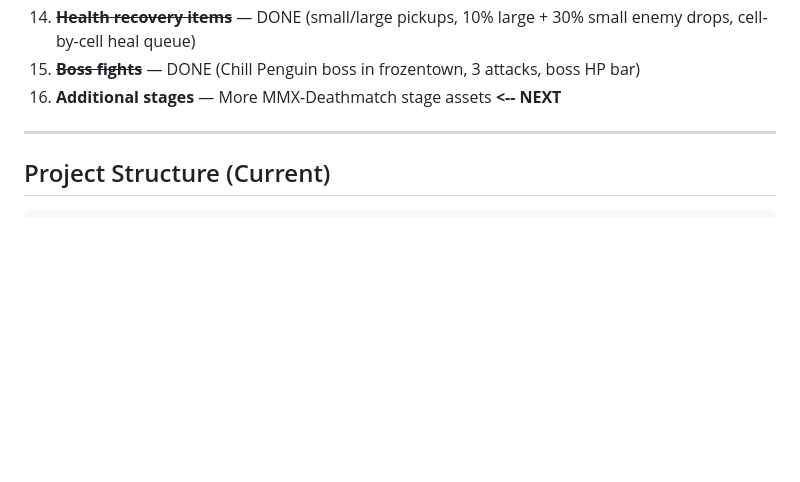
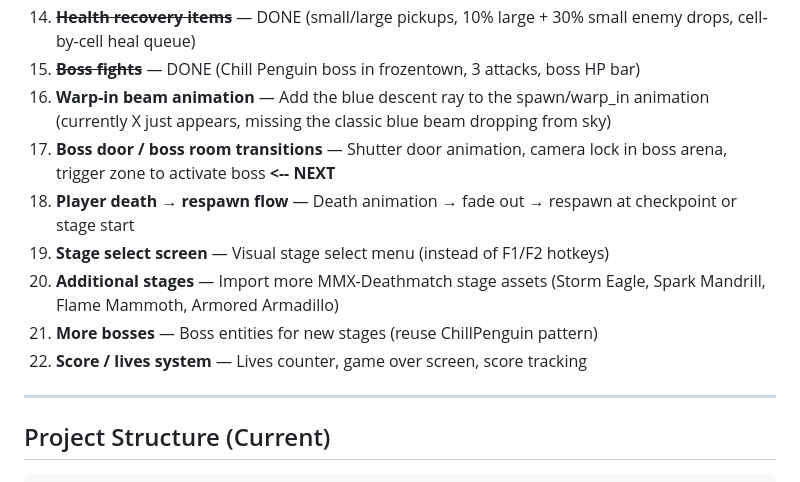
Before and after one commit to chris-redfield/mega-human, a Markdown page: PLAN.md, the part around the change. Drawn GitHub-style; blank space fills up the shorter version.

Commit message:
update plan

```diff
--- a/PLAN.md
+++ b/PLAN.md
@@ -403,7 +403,13 @@ First Maverick boss fight in the frozentown stage.
 13. ~~**Import second stage map**~~ — DONE (Chill Penguin / Frozen Town, F1/F2 stage select)
 14. ~~**Health recovery items**~~ — DONE (small/large pickups, 10% large + 30% small enemy drops, cell-by-cell heal queue)
 15. ~~**Boss fights**~~ — DONE (Chill Penguin boss in frozentown, 3 attacks, boss HP bar)
-16. **Additional stages** — More MMX-Deathmatch stage assets **<-- NEXT**
+16. **Warp-in beam animation** — Add the blue descent ray to the spawn/warp_in animation (currently X just appears, missing the classic blue beam dropping from sky)
+17. **Boss door / boss room transitions** — Shutter door animation, camera lock in boss arena, trigger zone to activate boss **<-- NEXT**
+18. **Player death → respawn flow** — Death animation → fade out → respawn at checkpoint or stage start
+19. **Stage select screen** — Visual stage select menu (instead of F1/F2 hotkeys)
+20. **Additional stages** — Import more MMX-Deathmatch stage assets (Storm Eagle, Spark Mandrill, Flame Mammoth, Armored Armadillo)
+21. **More bosses** — Boss entities for new stages (reuse ChillPenguin pattern)
+22. **Score / lives system** — Lives counter, game over screen, score tracking
 
 ---
 
```
